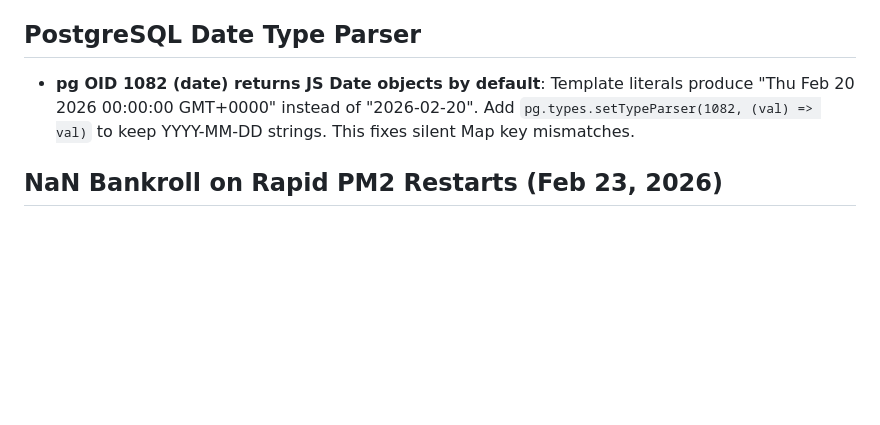
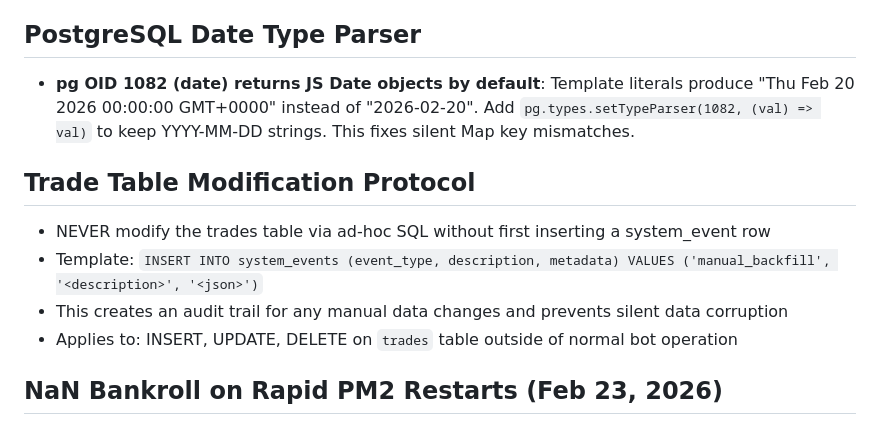
Before and after one commit to steveoduro/polymarket-whale-tracker, a Markdown page: tasks/lessons.md, the part around the change. Rendered like a GitHub page; blank space fills up the shorter version.

Commit message:
docs: require system_event for trade table modifications
Adds audit trail rule: never modify trades table via ad-hoc SQL without
first inserting a system_event row. Prevents silent data corruption.

Co-Authored-By: Claude Opus 4.6 <noreply@anthropic.com>

```diff
--- a/tasks/lessons.md
+++ b/tasks/lessons.md
@@ -313,6 +313,12 @@
 ## PostgreSQL Date Type Parser
 - **pg OID 1082 (date) returns JS Date objects by default**: Template literals produce "Thu Feb 20 2026 00:00:00 GMT+0000" instead of "2026-02-20". Add `pg.types.setTypeParser(1082, (val) => val)` to keep YYYY-MM-DD strings. This fixes silent Map key mismatches.
 
+## Trade Table Modification Protocol
+- NEVER modify the trades table via ad-hoc SQL without first inserting a system_event row
+- Template: `INSERT INTO system_events (event_type, description, metadata) VALUES ('manual_backfill', '<description>', '<json>')`
+- This creates an audit trail for any manual data changes and prevents silent data corruption
+- Applies to: INSERT, UPDATE, DELETE on `trades` table outside of normal bot operation
+
 ## NaN Bankroll on Rapid PM2 Restarts (Feb 23, 2026)
 - After deploying code changes, the first 2 of 3 rapid PM2 restarts had `yesBankroll: NaN, noBankroll: NaN`
 - NaN propagated through sizing → ghost trades with `shares: null, cost: NaN` → these blocked correct entries via dedup
```
